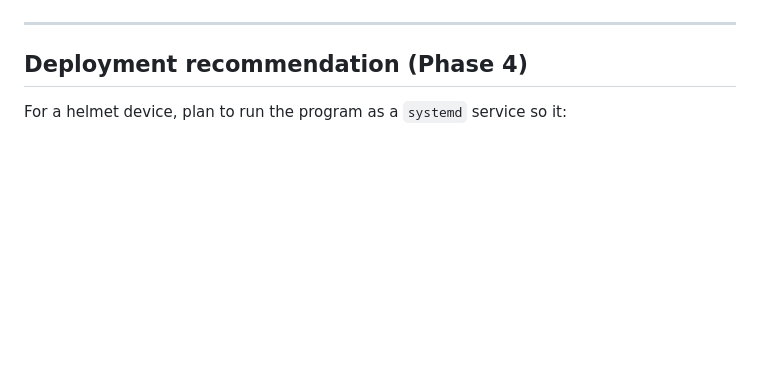
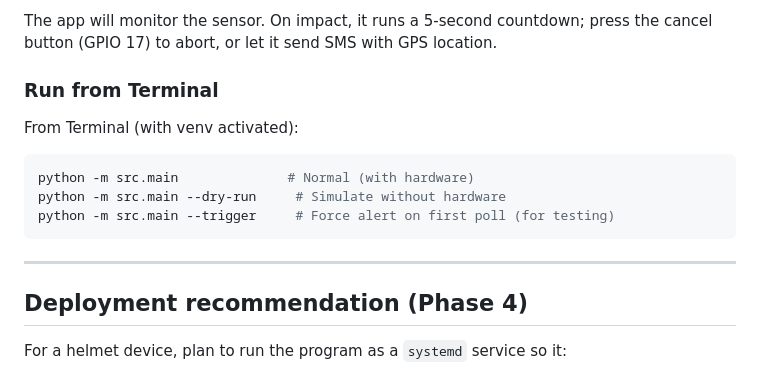
Before and after one commit to jsonjuliane/aas, a Markdown page: README.md, the part around one of its changes. GitHub-like rendering; blank space fills up the shorter version.

````diff
--- a/README.md
+++ b/README.md
@@ -126,3 +182,14 @@ pip install -r requirements.txt
+The app will monitor the sensor. On impact, it runs a 5-second countdown; press the cancel button (GPIO 17) to abort, or let it send SMS with GPS location.
+
+### Run from Terminal
+
+From Terminal (with venv activated):
+
+```bash
+python -m src.main              # Normal (with hardware)
+python -m src.main --dry-run     # Simulate without hardware
+python -m src.main --trigger     # Force alert on first poll (for testing)
+```
 
 ---
 
````
Also changed, not shown: other parts of README.md (+63 -7 lines).
